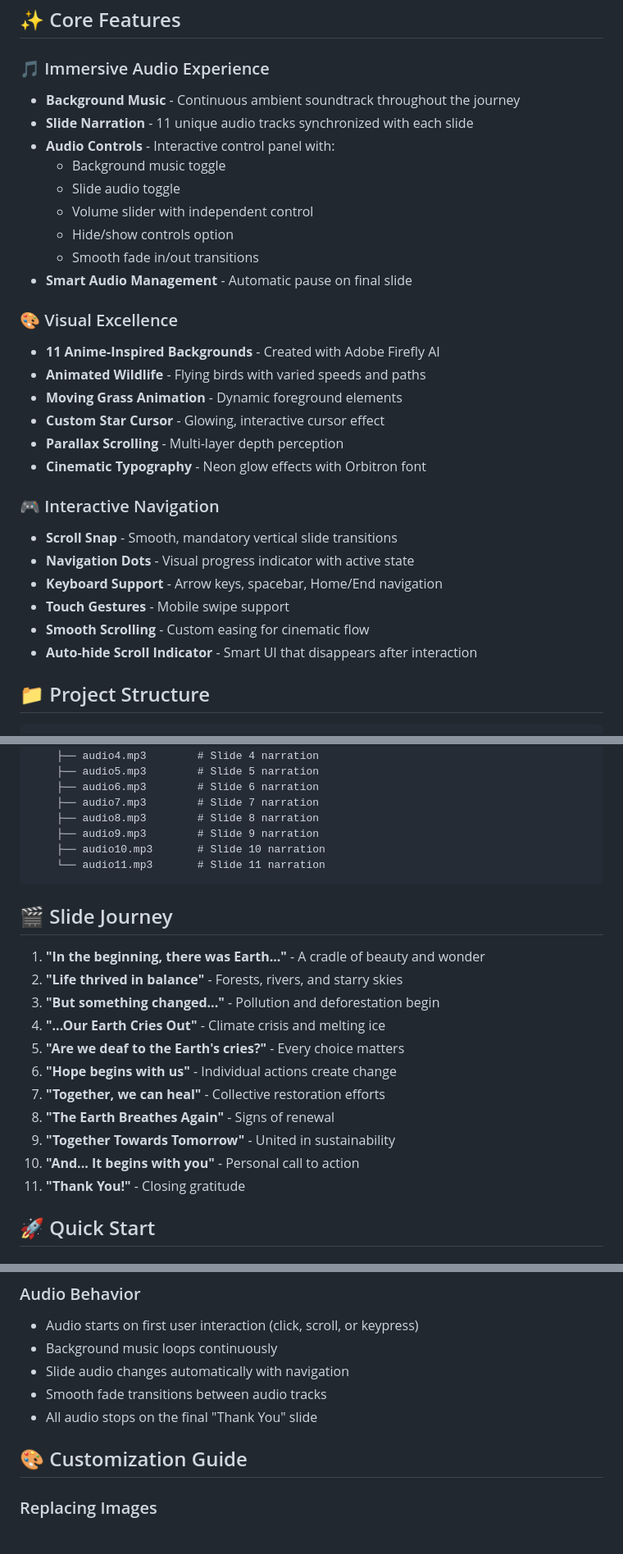
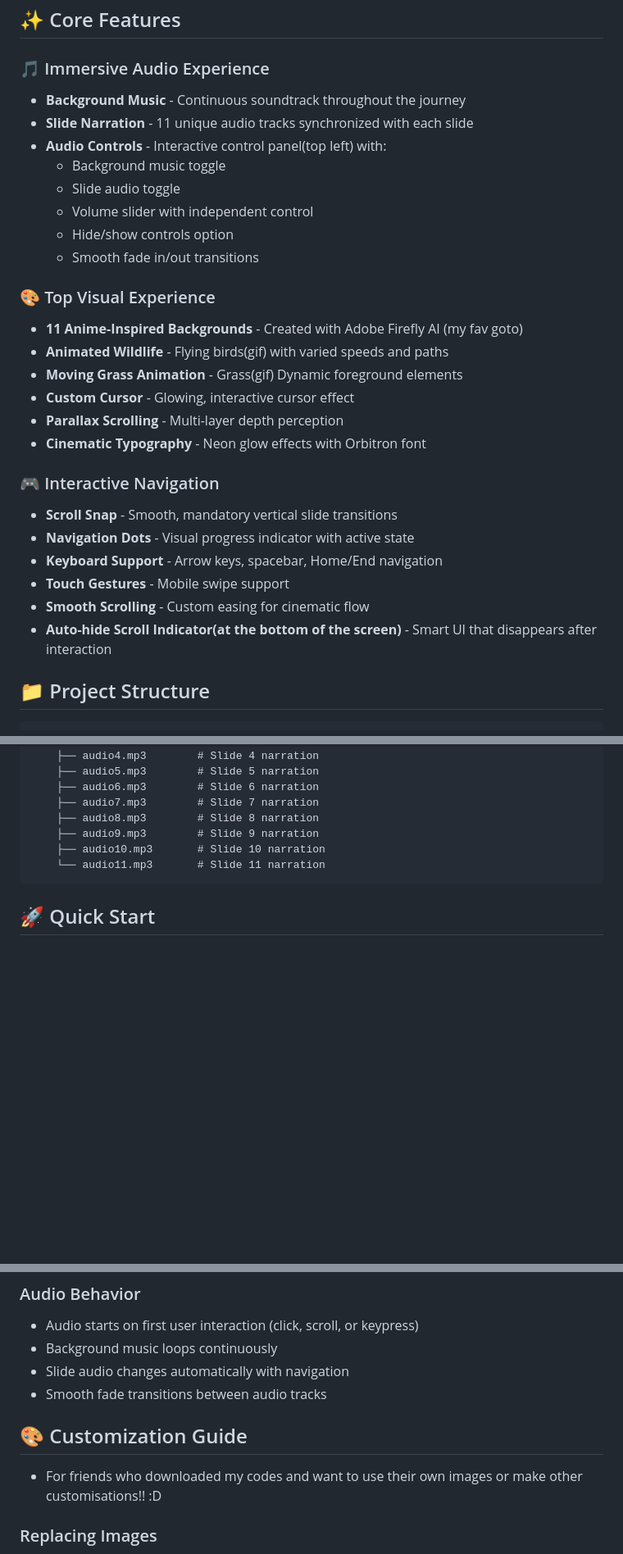
Before and after one commit to CloudNineXx/Earth-s-Story-An-Anime-Sustainability-INSPIRED-Journey-, a Markdown page: README.md, 3 parts joined by grey strips. Shown: that part at 82% size. Rendered like a GitHub page; blank space fills up the shorter version.

````diff
--- a/README.md
+++ b/README.md
@@ -6,22 +6,21 @@ An immersive, anime-inspired multimedia experience that tells Earth's sustainabi
 
 ### 🎵 Immersive Audio Experience
 
-- **Background Music** - Continuous ambient soundtrack throughout the journey
+- **Background Music** - Continuous soundtrack throughout the journey
 - **Slide Narration** - 11 unique audio tracks synchronized with each slide
-- **Audio Controls** - Interactive control panel with:
+- **Audio Controls** - Interactive control panel(top left) with:
   - Background music toggle
   - Slide audio toggle
   - Volume slider with independent control
   - Hide/show controls option
   - Smooth fade in/out transitions
-- **Smart Audio Management** - Automatic pause on final slide
 
-### 🎨 Visual Excellence
+### 🎨 Top Visual Experience
 
-- **11 Anime-Inspired Backgrounds** - Created with Adobe Firefly AI
-- **Animated Wildlife** - Flying birds with varied speeds and paths
-- **Moving Grass Animation** - Dynamic foreground elements
-- **Custom Star Cursor** - Glowing, interactive cursor effect
+- **11 Anime-Inspired Backgrounds** - Created with Adobe Firefly AI (my fav goto)
+- **Animated Wildlife** - Flying birds(gif) with varied speeds and paths
+- **Moving Grass Animation** - Grass(gif) Dynamic foreground elements
+- **Custom Cursor** - Glowing, interactive cursor effect
 - **Parallax Scrolling** - Multi-layer depth perception
 - **Cinematic Typography** - Neon glow effects with Orbitron font
 
@@ -32,7 +31,7 @@ An immersive, anime-inspired multimedia experience that tells Earth's sustainabi
 - **Keyboard Support** - Arrow keys, spacebar, Home/End navigation
 - **Touch Gestures** - Mobile swipe support
 - **Smooth Scrolling** - Custom easing for cinematic flow
-- **Auto-hide Scroll Indicator** - Smart UI that disappears after interaction
+- **Auto-hide Scroll Indicator(at the bottom of the screen)** - Smart UI that disappears after interaction
 
 ## 📁 Project Structure
 
@@ -74,20 +73,6 @@ earth-story/
     └── audio11.mp3       # Slide 11 narration
 ```
 
-## 🎬 Slide Journey
-
-1. **"In the beginning, there was Earth..."** - A cradle of beauty and wonder
-2. **"Life thrived in balance"** - Forests, rivers, and starry skies
-3. **"But something changed..."** - Pollution and deforestation begin
-4. **"...Our Earth Cries Out"** - Climate crisis and melting ice
-5. **"Are we deaf to the Earth's cries?"** - Every choice matters
-6. **"Hope begins with us"** - Individual actions create change
-7. **"Together, we can heal"** - Collective restoration efforts
-8. **"The Earth Breathes Again"** - Signs of renewal
-9. **"Together Towards Tomorrow"** - United in sustainability
-10. **"And... It begins with you"** - Personal call to action
-11. **"Thank You!"** - Closing gratitude
-
 ## 🚀 Quick Start
 
 ### Installation
@@ -124,9 +109,10 @@ npx serve .
 - Background music loops continuously
 - Slide audio changes automatically with navigation
 - Smooth fade transitions between audio tracks
-- All audio stops on the final "Thank You" slide
 
 ## 🎨 Customization Guide
+
+- For friends who downloaded my codes and want to use their own images or make other customisations!! :D
 
 ### Replacing Images
 
````
Also changed, not shown: other parts of README.md (+1 -12 lines).
